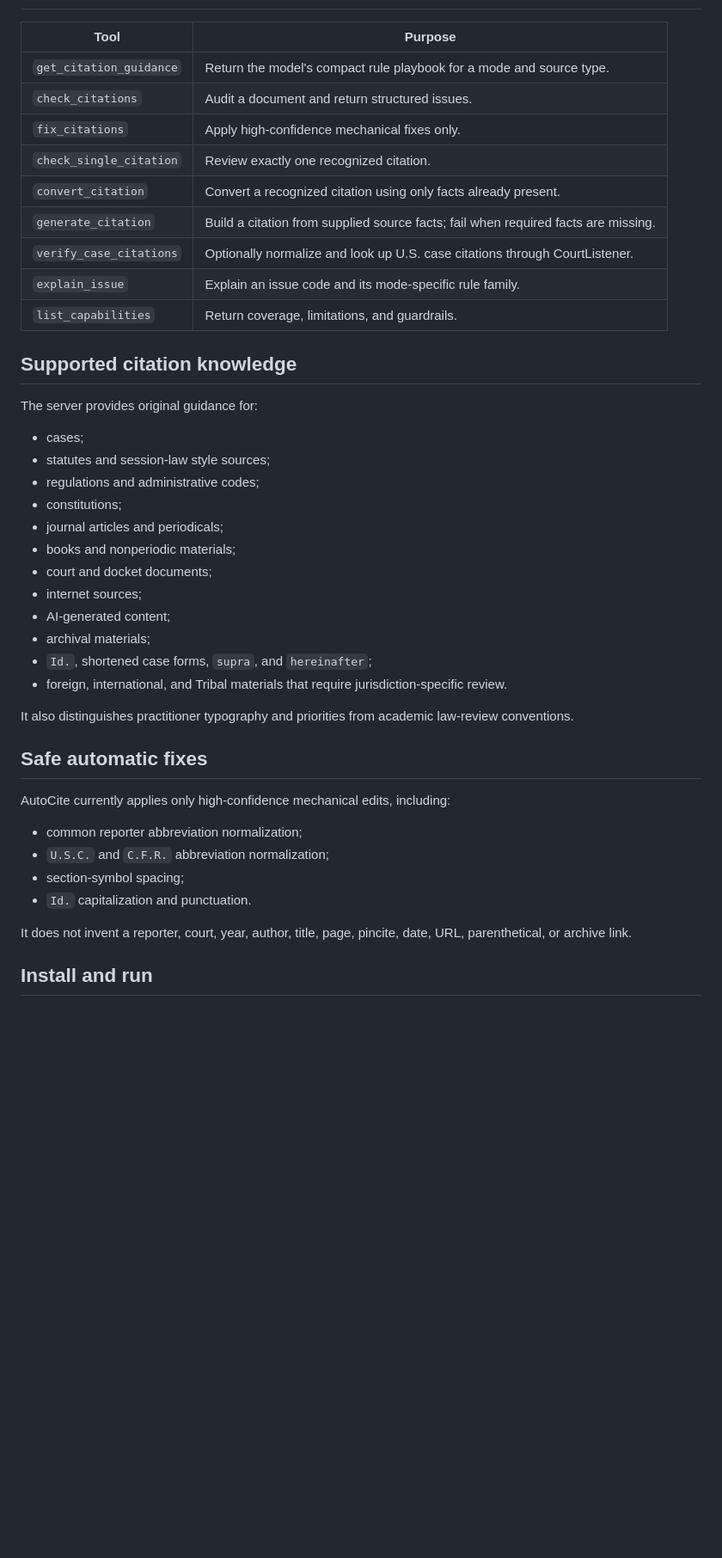
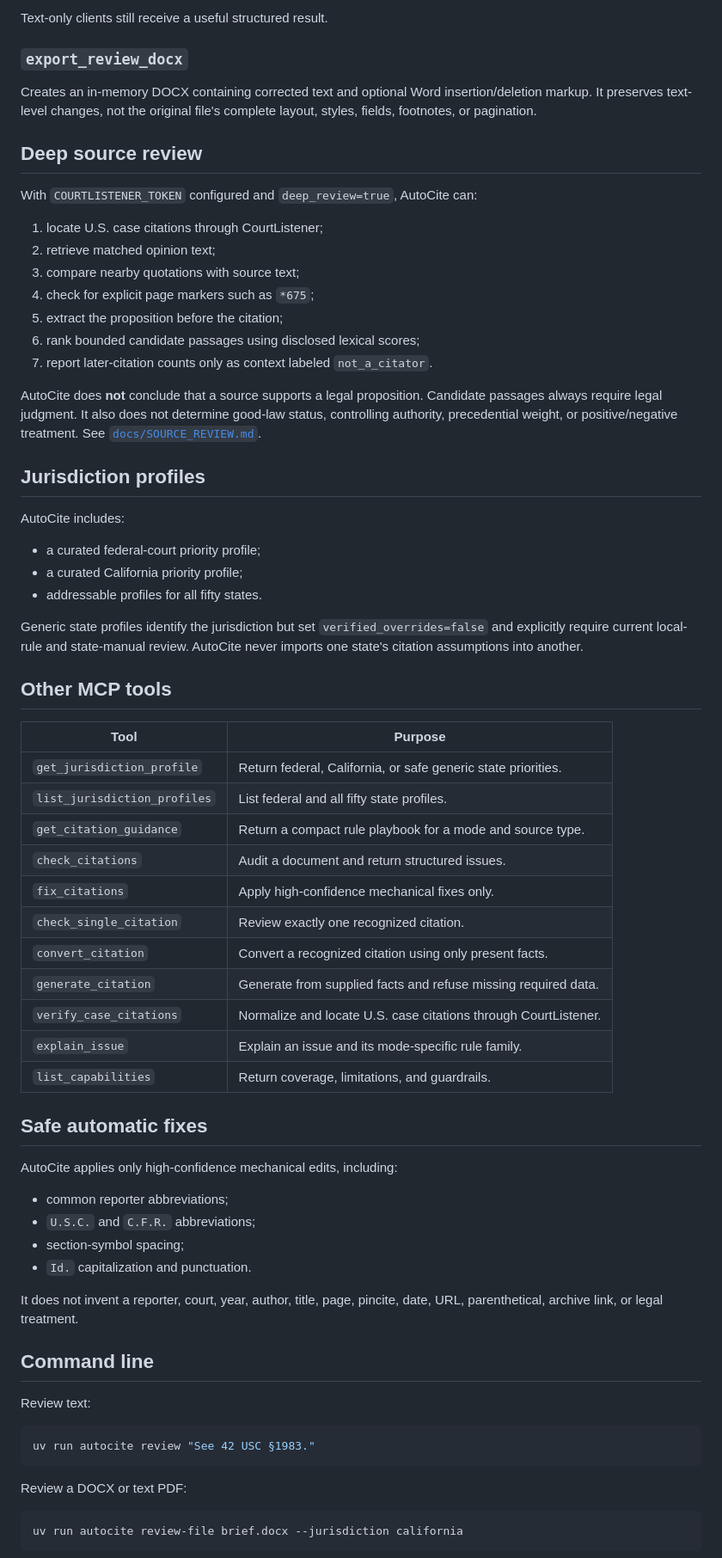
Before and after one commit to zgbrenner/autocite, a Markdown page: README.md, the part around one of its changes. Shown at 86% size. GitHub-like rendering; blank space fills up the shorter version.

Commit message:
Document AutoCite v0.3 source-backed workflows

````diff
--- a/README.md
+++ b/README.md
@@ -71,44 +64,71 @@ It analyzes, fixes, rechecks, and packages the relevant citation knowledge in on
+Text-only clients still receive a useful structured result.
+
+### `export_review_docx`
+
+Creates an in-memory DOCX containing corrected text and optional Word insertion/deletion markup. It preserves text-level changes, not the original file's complete layout, styles, fields, footnotes, or pagination.
+
+## Deep source review
+
+With `COURTLISTENER_TOKEN` configured and `deep_review=true`, AutoCite can:
+
+1. locate U.S. case citations through CourtListener;
+2. retrieve matched opinion text;
+3. compare nearby quotations with source text;
+4. check for explicit page markers such as `*675`;
+5. extract the proposition before the citation;
+6. rank bounded candidate passages using disclosed lexical scores;
+7. report later-citation counts only as context labeled `not_a_citator`.
+
+AutoCite does **not** conclude that a source supports a legal proposition. Candidate passages always require legal judgment. It also does not determine good-law status, controlling authority, precedential weight, or positive/negative treatment. See [`docs/SOURCE_REVIEW.md`](docs/SOURCE_REVIEW.md).
+
+## Jurisdiction profiles
+
+AutoCite includes:
+
+- a curated federal-court priority profile;
+- a curated California priority profile;
+- addressable profiles for all fifty states.
+
+Generic state profiles identify the jurisdiction but set `verified_overrides=false` and explicitly require current local-rule and state-manual review. AutoCite never imports one state's citation assumptions into another.
+
+## Other MCP tools
 
 | Tool | Purpose |
 |---|---|
-| `get_citation_guidance` | Return the model's compact rule playbook for a mode and source type. |
+| `get_jurisdiction_profile` | Return federal, California, or safe generic state priorities. |
+| `list_jurisdiction_profiles` | List federal and all fifty state profiles. |
+| `get_citation_guidance` | Return a compact rule playbook for a mode and source type. |
 | `check_citations` | Audit a document and return structured issues. |
 | `fix_citations` | Apply high-confidence mechanical fixes only. |
 | `check_single_citation` | Review exactly one recognized citation. |
-| `convert_citation` | Convert a recognized citation using only facts already present. |
-| `generate_citation` | Build a citation from supplied source facts; fail when required facts are missing. |
-| `verify_case_citations` | Optionally normalize and look up U.S. case citations through CourtListener. |
-| `explain_issue` | Explain an issue code and its mode-specific rule family. |
+| `convert_citation` | Convert a recognized citation using only present facts. |
+| `generate_citation` | Generate from supplied facts and refuse missing required data. |
+| `verify_case_citations` | Normalize and locate U.S. case citations through CourtListener. |
+| `explain_issue` | Explain an issue and its mode-specific rule family. |
 | `list_capabilities` | Return coverage, limitations, and guardrails. |
-
-## Supported citation knowledge
-
-The server provides original guidance for:
-
-- cases;
-- statutes and session-law style sources;
-- regulations and administrative codes;
-- constitutions;
-- journal articles and periodicals;
-- books and nonperiodic materials;
-- court and docket documents;
-- internet sources;
-- AI-generated content;
-- archival materials;
-- `Id.`, shortened case forms, `supra`, and `hereinafter`;
-- foreign, international, and Tribal materials that require jurisdiction-specific review.
-
-It also distinguishes practitioner typography and priorities from academic law-review conventions.
 
 ## Safe automatic fixes
 
-AutoCite currently applies only high-confidence mechanical edits, including:
+AutoCite applies only high-confidence mechanical edits, including:
 
-- common reporter abbreviation normalization;
-- `U.S.C.` and `C.F.R.` abbreviation normalization;
+- common reporter abbreviations;
+- `U.S.C.` and `C.F.R.` abbreviations;
 - section-symbol spacing;
 - `Id.` capitalization and punctuation.
 
-It does not invent a reporter, court, year, author, title, page, pincite, date, URL, parenthetical, or archive link.
+It does not invent a reporter, court, year, author, title, page, pincite, date, URL, parenthetical, archive link, or legal treatment.
 
-## Install and run
+## Command line
+
+Review text:
+
+```bash
+uv run autocite review "See 42 USC §1983."
+```
+
+Review a DOCX or text PDF:
+
+```bash
+uv run autocite review-file brief.docx --jurisdiction california
+```
+
````
Also changed, not shown: other parts of README.md (+78 -99 lines).
